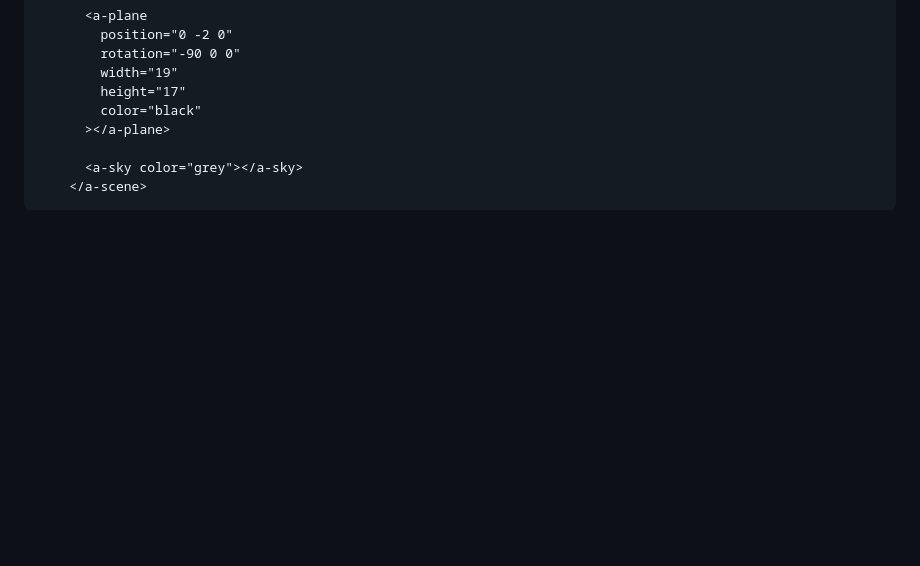
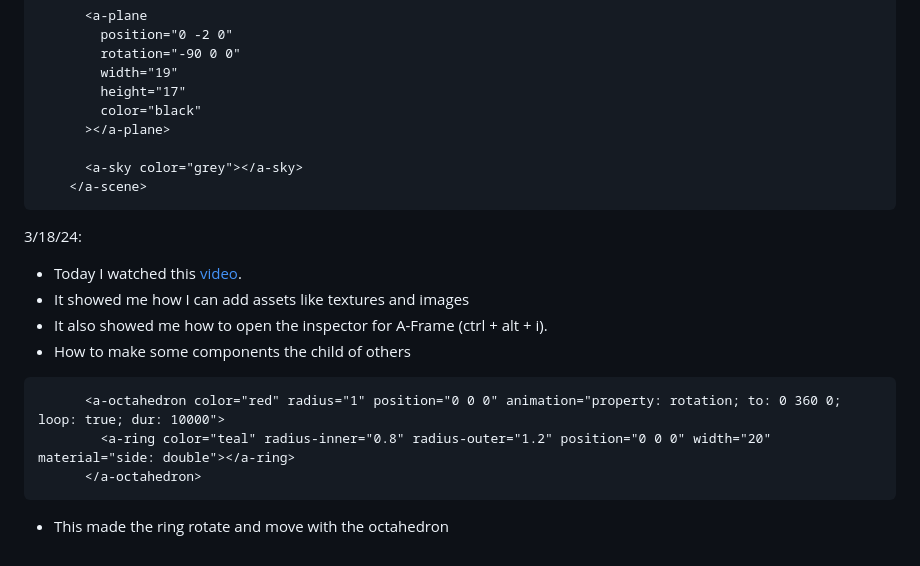
Before and after one commit to bryanc8776/sep10-freedom-project, a Markdown page: tool/learning-log.md, the part around the change. Rendered like a GitHub page; blank space fills up the shorter version.

Commit message:
Update 3/18

````diff
--- a/tool/learning-log.md
+++ b/tool/learning-log.md
@@ -126,6 +126,18 @@ Tool: **A-Frame**
     </a-scene>
 ```
 
+3/18/24:
+* Today I watched this [video](https://www.youtube.com/watch?v=mETucqeOmXA&list=PLP3KjR1TMw7ekqC4o5gy0rR4odw7Jga84&index=2).
+ * It showed me how I can add assets like textures and images
+ * It also showed me how to open the inspector for A-Frame (ctrl + alt + i).
+ * How to make some components the child of others
+```HTML
+      <a-octahedron color="red" radius="1" position="0 0 0" animation="property: rotation; to: 0 360 0; loop: true; dur: 10000">
+        <a-ring color="teal" radius-inner="0.8" radius-outer="1.2" position="0 0 0" width="20" material="side: double"></a-ring>
+      </a-octahedron>
+```
+* This made the ring rotate and move with the octahedron
+
 
 <!--
 * Links you used today (websites, videos, etc)
````
